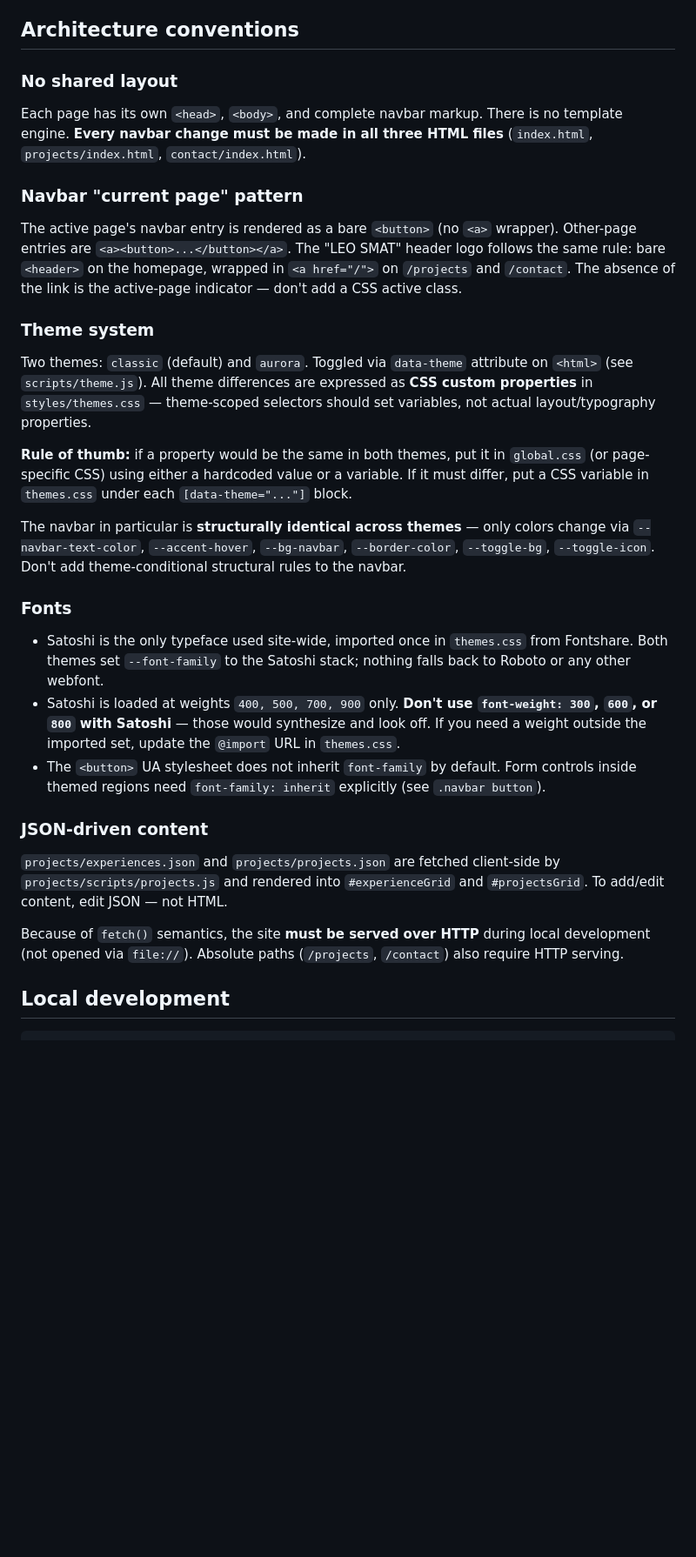
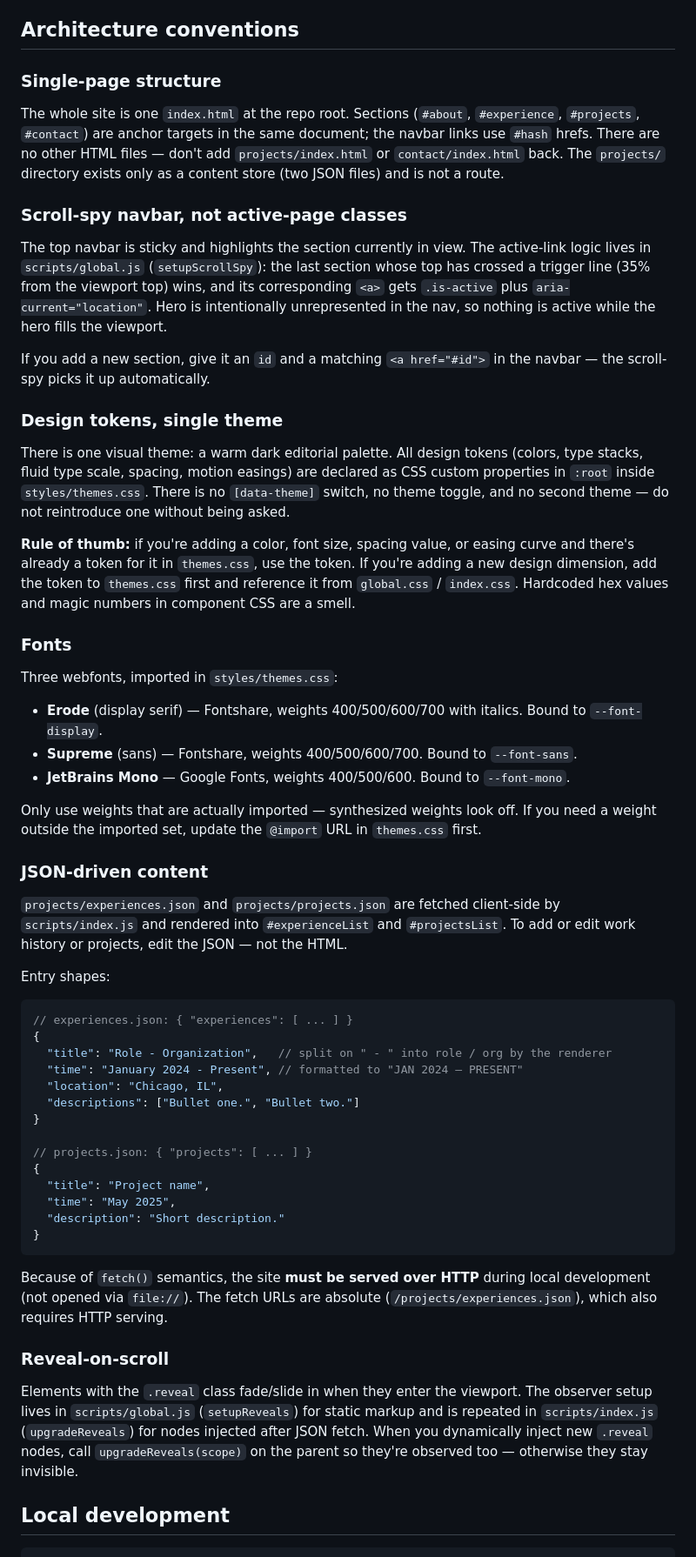
Before and after one commit to lsmat2/lsmat2.github.io, a Markdown page: CLAUDE.md, the part around one of its changes. Shown at 87% size. Rendered like a GitHub page; blank space fills up the shorter version.

Commit message:
Update CLAUDE.md for single-page layout, scroll-spy navbar, and Erode/Supreme/JetBrains Mono fonts

````diff
--- a/CLAUDE.md
+++ b/CLAUDE.md
@@ -30,33 +30,60 @@ If the user asks for a feature that genuinely requires a backend (e.g., "process
 
 ## Architecture conventions
 
-### No shared layout
+### Single-page structure
 
-Each page has its own `<head>`, `<body>`, and complete navbar markup. There is no template engine. **Every navbar change must be made in all three HTML files** (`index.html`, `projects/index.html`, `contact/index.html`).
+The whole site is one `index.html` at the repo root. Sections (`#about`, `#experience`, `#projects`, `#contact`) are anchor targets in the same document; the navbar links use `#hash` hrefs. There are no other HTML files — don't add `projects/index.html` or `contact/index.html` back. The `projects/` directory exists only as a content store (two JSON files) and is not a route.
 
-### Navbar "current page" pattern
+### Scroll-spy navbar, not active-page classes
 
-The active page's navbar entry is rendered as a bare `<button>` (no `<a>` wrapper). Other-page entries are `<a><button>...</button></a>`. The "LEO SMAT" header logo follows the same rule: bare `<header>` on the homepage, wrapped in `<a href="/">` on `/projects` and `/contact`. The absence of the link is the active-page indicator — don't add a CSS active class.
+The top navbar is sticky and highlights the section currently in view. The active-link logic lives in `scripts/global.js` (`setupScrollSpy`): the last section whose top has crossed a trigger line (35% from the viewport top) wins, and its corresponding `<a>` gets `.is-active` plus `aria-current="location"`. Hero is intentionally unrepresented in the nav, so nothing is active while the hero fills the viewport.
 
-### Theme system
+If you add a new section, give it an `id` and a matching `<a href="#id">` in the navbar — the scroll-spy picks it up automatically.
 
-Two themes: `classic` (default) and `aurora`. Toggled via `data-theme` attribute on `<html>` (see `scripts/theme.js`). All theme differences are expressed as **CSS custom properties** in `styles/themes.css` — theme-scoped selectors should set variables, not actual layout/typography properties.
+### Design tokens, single theme
 
-**Rule of thumb:** if a property would be the same in both themes, put it in `global.css` (or page-specific CSS) using either a hardcoded value or a variable. If it must differ, put a CSS variable in `themes.css` under each `[data-theme="..."]` block.
+There is one visual theme: a warm dark editorial palette. All design tokens (colors, type stacks, fluid type scale, spacing, motion easings) are declared as CSS custom properties in `:root` inside `styles/themes.css`. There is no `[data-theme]` switch, no theme toggle, and no second theme — do not reintroduce one without being asked.
 
-The navbar in particular is **structurally identical across themes** — only colors change via `--navbar-text-color`, `--accent-hover`, `--bg-navbar`, `--border-color`, `--toggle-bg`, `--toggle-icon`. Don't add theme-conditional structural rules to the navbar.
+**Rule of thumb:** if you're adding a color, font size, spacing value, or easing curve and there's already a token for it in `themes.css`, use the token. If you're adding a new design dimension, add the token to `themes.css` first and reference it from `global.css` / `index.css`. Hardcoded hex values and magic numbers in component CSS are a smell.
 
 ### Fonts
 
-- Satoshi is the only typeface used site-wide, imported once in `themes.css` from Fontshare. Both themes set `--font-family` to the Satoshi stack; nothing falls back to Roboto or any other webfont.
-- Satoshi is loaded at weights `400, 500, 700, 900` only. **Don't use `font-weight: 300`, `600`, or `800` with Satoshi** — those would synthesize and look off. If you need a weight outside the imported set, update the `@import` URL in `themes.css`.
-- The `<button>` UA stylesheet does not inherit `font-family` by default. Form controls inside themed regions need `font-family: inherit` explicitly (see `.navbar button`).
+Three webfonts, imported in `styles/themes.css`:
+
+- **Erode** (display serif) — Fontshare, weights 400/500/600/700 with italics. Bound to `--font-display`.
+- **Supreme** (sans) — Fontshare, weights 400/500/600/700. Bound to `--font-sans`.
+- **JetBrains Mono** — Google Fonts, weights 400/500/600. Bound to `--font-mono`.
+
+Only use weights that are actually imported — synthesized weights look off. If you need a weight outside the imported set, update the `@import` URL in `themes.css` first.
 
 ### JSON-driven content
 
-`projects/experiences.json` and `projects/projects.json` are fetched client-side by `projects/scripts/projects.js` and rendered into `#experienceGrid` and `#projectsGrid`. To add/edit content, edit JSON — not HTML.
+`projects/experiences.json` and `projects/projects.json` are fetched client-side by `scripts/index.js` and rendered into `#experienceList` and `#projectsList`. To add or edit work history or projects, edit the JSON — not the HTML.
 
-Because of `fetch()` semantics, the site **must be served over HTTP** during local development (not opened via `file://`). Absolute paths (`/projects`, `/contact`) also require HTTP serving.
+Entry shapes:
+
+```jsonc
+// experiences.json: { "experiences": [ ... ] }
+{
+  "title": "Role - Organization",   // split on " - " into role / org by the renderer
+  "time": "January 2024 - Present", // formatted to "JAN 2024 — PRESENT"
+  "location": "Chicago, IL",
+  "descriptions": ["Bullet one.", "Bullet two."]
+}
+
+// projects.json: { "projects": [ ... ] }
+{
+  "title": "Project name",
+  "time": "May 2025",
+  "description": "Short description."
+}
+```
+
+Because of `fetch()` semantics, the site **must be served over HTTP** during local development (not opened via `file://`). The fetch URLs are absolute (`/projects/experiences.json`), which also requires HTTP serving.
+
+### Reveal-on-scroll
+
+Elements with the `.reveal` class fade/slide in when they enter the viewport. The observer setup lives in `scripts/global.js` (`setupReveals`) for static markup and is repeated in `scripts/index.js` (`upgradeReveals`) for nodes injected after JSON fetch. When you dynamically inject new `.reveal` nodes, call `upgradeReveals(scope)` on the parent so they're observed too — otherwise they stay invisible.
 
 ## Local development
 
````
Also changed, not shown: other parts of CLAUDE.md (+4 -3 lines).
